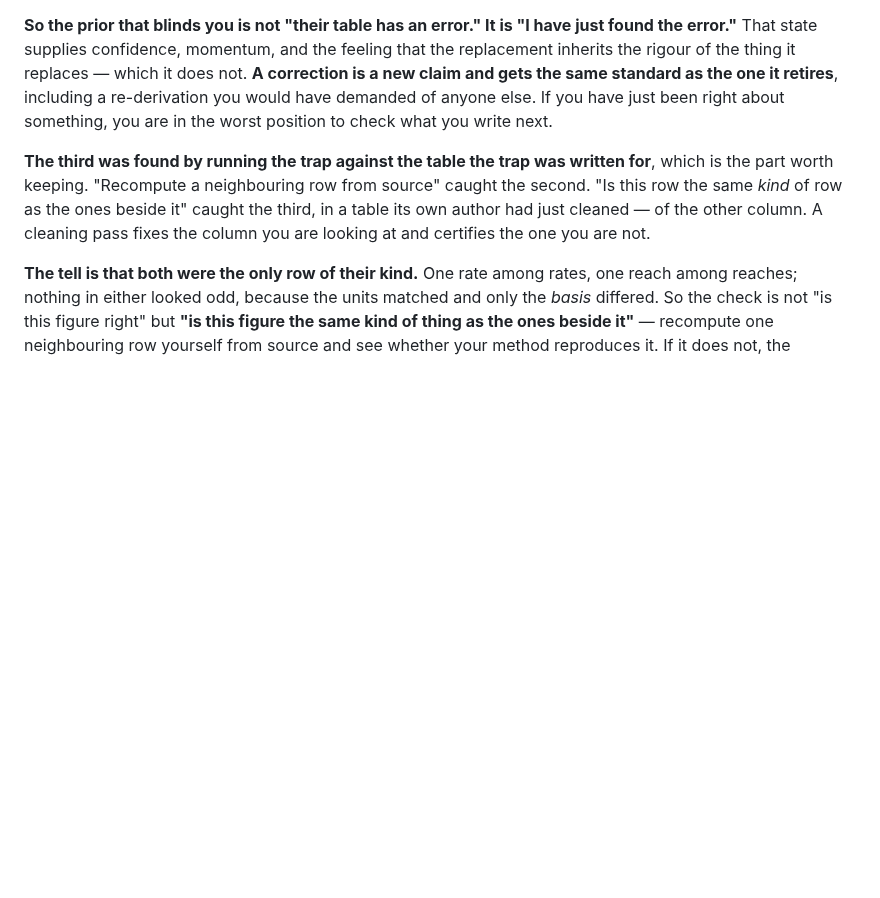
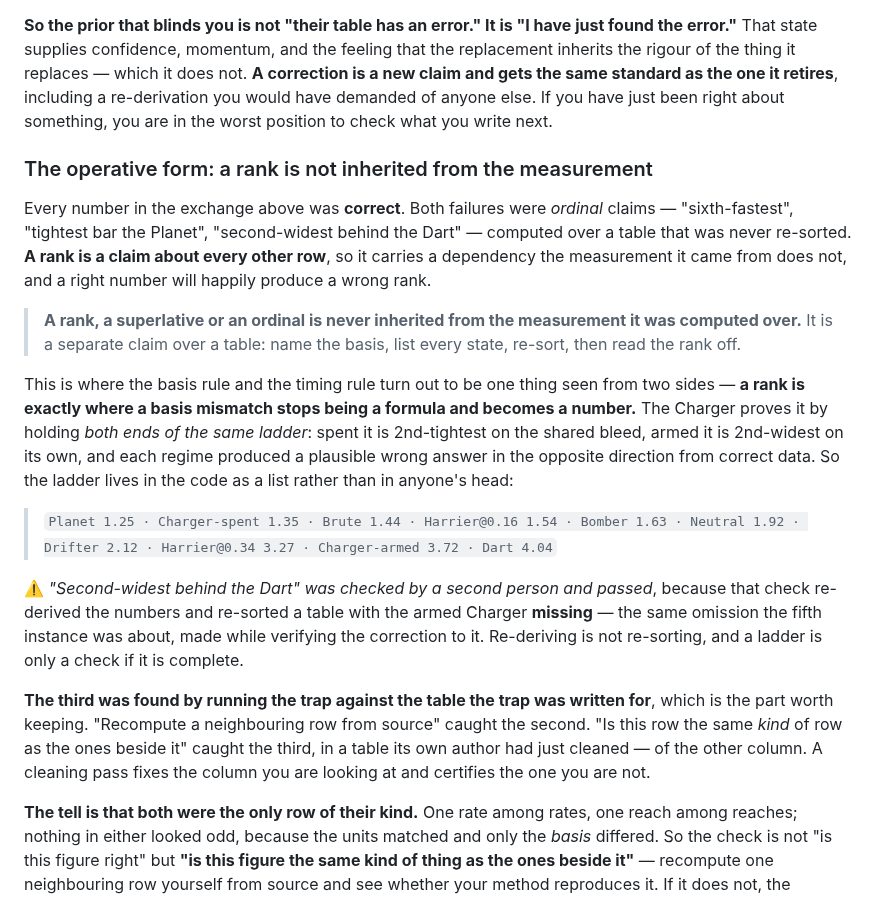
Before and after one commit to kdman98/orbital-crash, a Markdown page: docs/MECHANICS.md, the part around the change. Rendered like a GitHub page; blank space fills up the shorter version.

Commit message:
A rank is not inherited from the measurement -- and I confirmed the wrong one
orbital main found a second overclaim in the sentence I had just checked, and
their framing of both is better than mine, so it goes in as the operative form
of the entry rather than as another instance.

EVERY NUMBER IN THAT EXCHANGE WAS CORRECT. Both failures were ordinal claims --
"sixth-fastest", "tightest bar the Planet", "second-widest behind the Dart" --
computed over a table nobody re-sorted. A rank is a claim about every other row,
so it carries a dependency the measurement does not, and right numbers produce
wrong ranks without complaint.

THE CHARGER PROVES IT BY HOLDING BOTH ENDS OF THE SAME LADDER: spent it is
2nd-tightest on the shared 0.86 bleed, armed it is 2nd-widest on its own 0.9, and
each regime produced a plausible wrong answer in the opposite direction from
correct data. That is also where the basis rule and the timing rule turn out to
be one thing seen from two sides -- a rank is exactly where a basis mismatch
stops being a formula and becomes a number.

⚠️ AND I CONFIRMED THE SECOND ONE. "Second-widest behind the Dart" passed my
check because I re-derived the figures and re-sorted a ladder with the armed
Charger MISSING -- the same omission the fifth instance was about, made while
verifying the correction to it. Re-deriving is not re-sorting, and a ladder is
only a check if it is complete. The armed Charger's 3.72 sits between the
Harrier's 3.27 and the Dart's 4.04, so the Harrier is third-widest of ten
states, not second.

Neither wrong ordinal ever reached a doc -- both lived in commit messages and
cross-session messages only.

The full ten-state ladder is now written down in both the code comment and here,
so the next rank claim is read off rather than recalled. Re-derived every figure
independently before committing; the doc list matches the code comment exactly.

Co-Authored-By: Claude Opus 5 <noreply@anthropic.com>

```diff
--- a/docs/MECHANICS.md
+++ b/docs/MECHANICS.md
@@ -1879,6 +1879,30 @@ thing it replaces — which it does not. **A correction is a new claim and gets
 it retires**, including a re-derivation you would have demanded of anyone else. If you have just been
 right about something, you are in the worst position to check what you write next.
 
+### The operative form: a rank is not inherited from the measurement
+
+Every number in the exchange above was **correct**. Both failures were *ordinal* claims — "sixth-fastest",
+"tightest bar the Planet", "second-widest behind the Dart" — computed over a table that was never
+re-sorted. **A rank is a claim about every other row**, so it carries a dependency the measurement it came
+from does not, and a right number will happily produce a wrong rank.
+
+> **A rank, a superlative or an ordinal is never inherited from the measurement it was computed over.**
+> It is a separate claim over a table: name the basis, list every state, re-sort, then read the rank off.
+
+This is where the basis rule and the timing rule turn out to be one thing seen from two sides — **a rank
+is exactly where a basis mismatch stops being a formula and becomes a number.** The Charger proves it by
+holding *both ends of the same ladder*: spent it is 2nd-tightest on the shared bleed, armed it is
+2nd-widest on its own, and each regime produced a plausible wrong answer in the opposite direction from
+correct data. So the ladder lives in the code as a list rather than in anyone's head:
+
+> `Planet 1.25 · Charger-spent 1.35 · Brute 1.44 · Harrier@0.16 1.54 · Bomber 1.63 · Neutral 1.92 ·
+> Drifter 2.12 · Harrier@0.34 3.27 · Charger-armed 3.72 · Dart 4.04`
+
+⚠️ *"Second-widest behind the Dart" was checked by a second person and passed*, because that check
+re-derived the numbers and re-sorted a table with the armed Charger **missing** — the same omission the
+fifth instance was about, made while verifying the correction to it. Re-deriving is not re-sorting, and
+a ladder is only a check if it is complete.
+
 **The third was found by running the trap against the table the trap was written for**, which is the part
 worth keeping. "Recompute a neighbouring row from source" caught the second. "Is this row the same *kind*
 of row as the ones beside it" caught the third, in a table its own author had just cleaned — of the other
```
